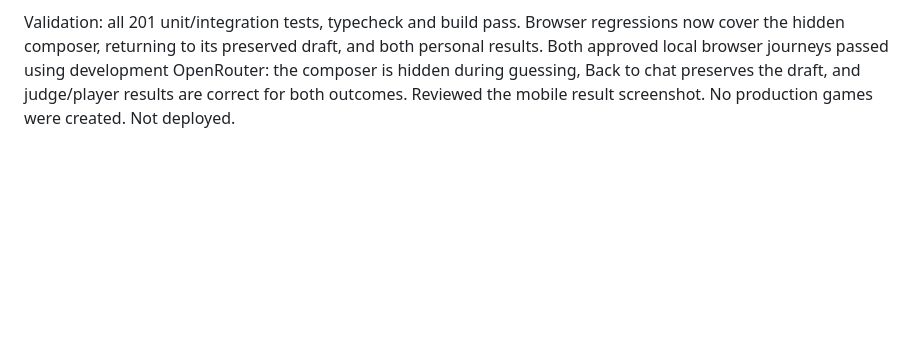
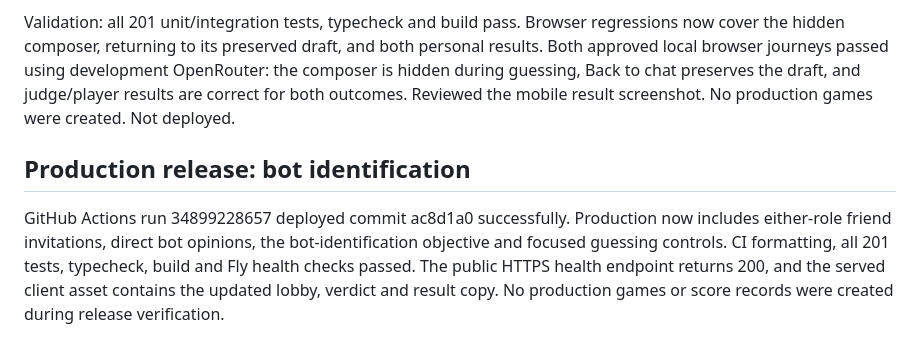
Before and after one commit to nikolasgioannou/the-turing-game, a Markdown page: docs/progress.md, the part around the change. GitHub-like rendering; blank space fills up the shorter version.

Commit message:
docs: record bot identification production release

```diff
--- a/docs/progress.md
+++ b/docs/progress.md
@@ -386,3 +386,7 @@ Validation: all 201 unit/integration tests, typecheck and build pass. Four appro
 The current game objective is identifying the bot, superseding the earlier human-selection flow. Selecting the bot gives both judge and human player a win; selecting the human gives both a loss. Updated lobby, rules, guessing, results, outcome accounting and bot prompt (turing-v4). The judge composer is hidden while guessing, retaining its draft for Back to chat. The verdict form contains the contestant choice and optional reason. Existing stored outcomes remain unchanged.
 
 Validation: all 201 unit/integration tests, typecheck and build pass. Browser regressions now cover the hidden composer, returning to its preserved draft, and both personal results. Both approved local browser journeys passed using development OpenRouter: the composer is hidden during guessing, Back to chat preserves the draft, and judge/player results are correct for both outcomes. Reviewed the mobile result screenshot. No production games were created. Not deployed.
+
+## Production release: bot identification
+
+GitHub Actions run 34899228657 deployed commit ac8d1a0 successfully. Production now includes either-role friend invitations, direct bot opinions, the bot-identification objective and focused guessing controls. CI formatting, all 201 tests, typecheck, build and Fly health checks passed. The public HTTPS health endpoint returns 200, and the served client asset contains the updated lobby, verdict and result copy. No production games or score records were created during release verification.
```
